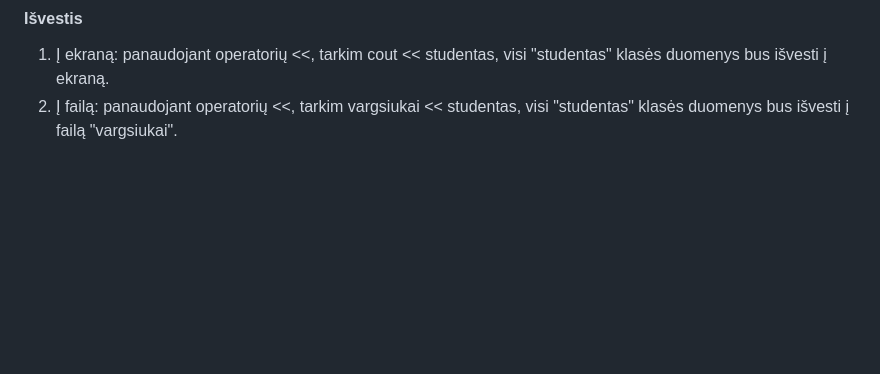
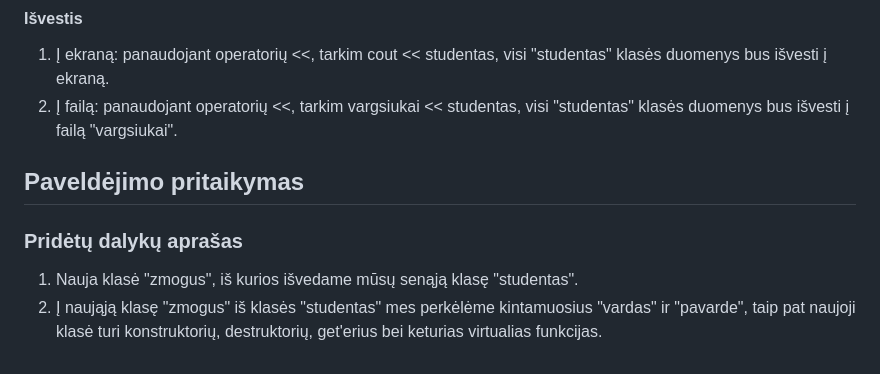
Before and after one commit to justas0221/ObjektinisProgramavimas3uzd, a Markdown page: README.md, the part around the change. GitHub-like rendering; blank space fills up the shorter version.

```diff
--- a/README.md
+++ b/README.md
@@ -198,3 +198,10 @@ Vykdymo laikas ženkliai sutrumpėja, lyginant su 2 strategija
 
 1. Į ekraną: panaudojant operatorių <<, tarkim cout << studentas, visi "studentas" klasės duomenys bus išvesti į ekraną.
 2. Į failą: panaudojant operatorių <<, tarkim vargsiukai << studentas, visi "studentas" klasės duomenys bus išvesti į failą "vargsiukai".
+
+## Paveldėjimo pritaikymas
+
+### Pridėtų dalykų aprašas
+
+1. Nauja klasė "zmogus", iš kurios išvedame mūsų senąją klasę "studentas".
+2. Į naująją klasę "zmogus" iš klasės "studentas" mes perkėlėme kintamuosius "vardas" ir "pavarde", taip pat naujoji klasė turi konstruktorių, destruktorių, get'erius bei keturias virtualias funkcijas.
```
